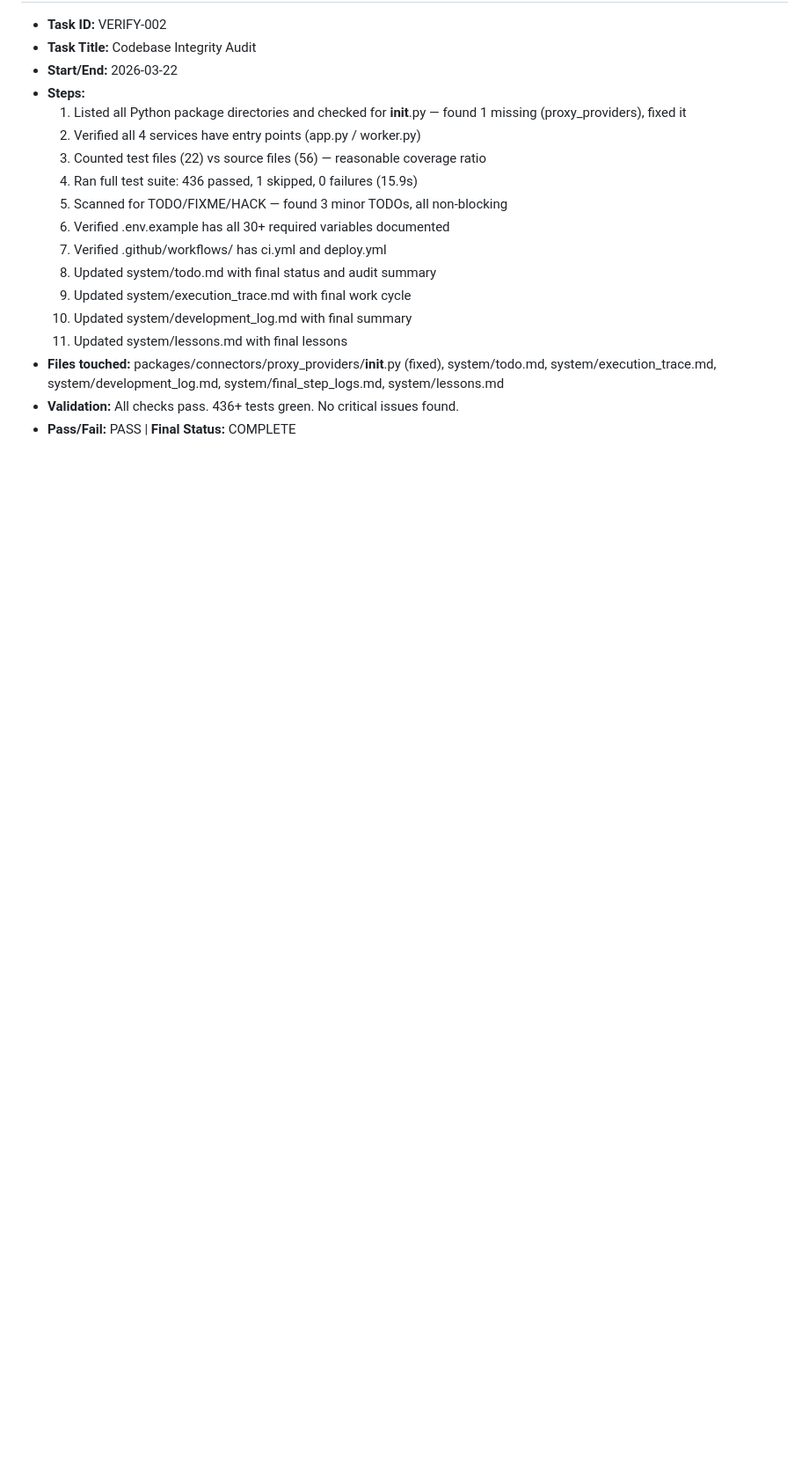
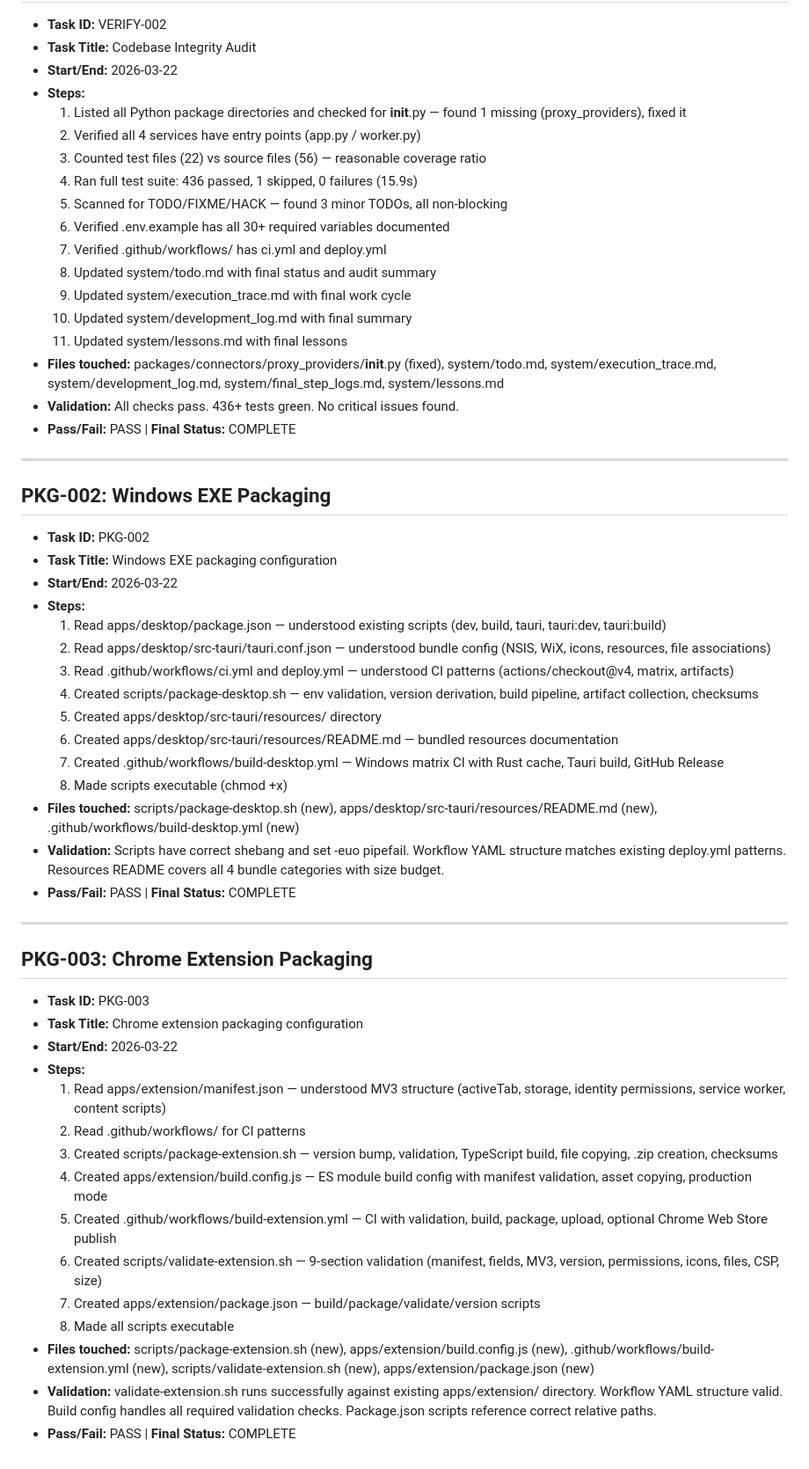
Before and after one commit to haqeeqiazadee-ux/Scraper-app, a Markdown page: system/final_step_logs.md, the part around the change. Shown at 88% size. GitHub-like rendering; blank space fills up the shorter version.

```diff
--- a/system/final_step_logs.md
+++ b/system/final_step_logs.md
@@ -814,3 +814,43 @@
 - **Files touched:** packages/connectors/proxy_providers/__init__.py (fixed), system/todo.md, system/execution_trace.md, system/development_log.md, system/final_step_logs.md, system/lessons.md
 - **Validation:** All checks pass. 436+ tests green. No critical issues found.
 - **Pass/Fail:** PASS | **Final Status:** COMPLETE
+
+---
+
+## PKG-002: Windows EXE Packaging
+
+- **Task ID:** PKG-002
+- **Task Title:** Windows EXE packaging configuration
+- **Start/End:** 2026-03-22
+- **Steps:**
+  1. Read apps/desktop/package.json — understood existing scripts (dev, build, tauri, tauri:dev, tauri:build)
+  2. Read apps/desktop/src-tauri/tauri.conf.json — understood bundle config (NSIS, WiX, icons, resources, file associations)
+  3. Read .github/workflows/ci.yml and deploy.yml — understood CI patterns (actions/checkout@v4, matrix, artifacts)
+  4. Created scripts/package-desktop.sh — env validation, version derivation, build pipeline, artifact collection, checksums
+  5. Created apps/desktop/src-tauri/resources/ directory
+  6. Created apps/desktop/src-tauri/resources/README.md — bundled resources documentation
+  7. Created .github/workflows/build-desktop.yml — Windows matrix CI with Rust cache, Tauri build, GitHub Release
+  8. Made scripts executable (chmod +x)
+- **Files touched:** scripts/package-desktop.sh (new), apps/desktop/src-tauri/resources/README.md (new), .github/workflows/build-desktop.yml (new)
+- **Validation:** Scripts have correct shebang and set -euo pipefail. Workflow YAML structure matches existing deploy.yml patterns. Resources README covers all 4 bundle categories with size budget.
+- **Pass/Fail:** PASS | **Final Status:** COMPLETE
+
+---
+
+## PKG-003: Chrome Extension Packaging
+
+- **Task ID:** PKG-003
+- **Task Title:** Chrome extension packaging configuration
+- **Start/End:** 2026-03-22
+- **Steps:**
+  1. Read apps/extension/manifest.json — understood MV3 structure (activeTab, storage, identity permissions, service worker, content scripts)
+  2. Read .github/workflows/ for CI patterns
+  3. Created scripts/package-extension.sh — version bump, validation, TypeScript build, file copying, .zip creation, checksums
+  4. Created apps/extension/build.config.js — ES module build config with manifest validation, asset copying, production mode
+  5. Created .github/workflows/build-extension.yml — CI with validation, build, package, upload, optional Chrome Web Store publish
+  6. Created scripts/validate-extension.sh — 9-section validation (manifest, fields, MV3, version, permissions, icons, files, CSP, size)
+  7. Created apps/extension/package.json — build/package/validate/version scripts
+  8. Made all scripts executable
+- **Files touched:** scripts/package-extension.sh (new), apps/extension/build.config.js (new), .github/workflows/build-extension.yml (new), scripts/validate-extension.sh (new), apps/extension/package.json (new)
+- **Validation:** validate-extension.sh runs successfully against existing apps/extension/ directory. Workflow YAML structure valid. Build config handles all required validation checks. Package.json scripts reference correct relative paths.
+- **Pass/Fail:** PASS | **Final Status:** COMPLETE
```
Also changed, not shown: system/development_log.md (+31 -0 lines), system/lessons.md (+12 -0 lines).
